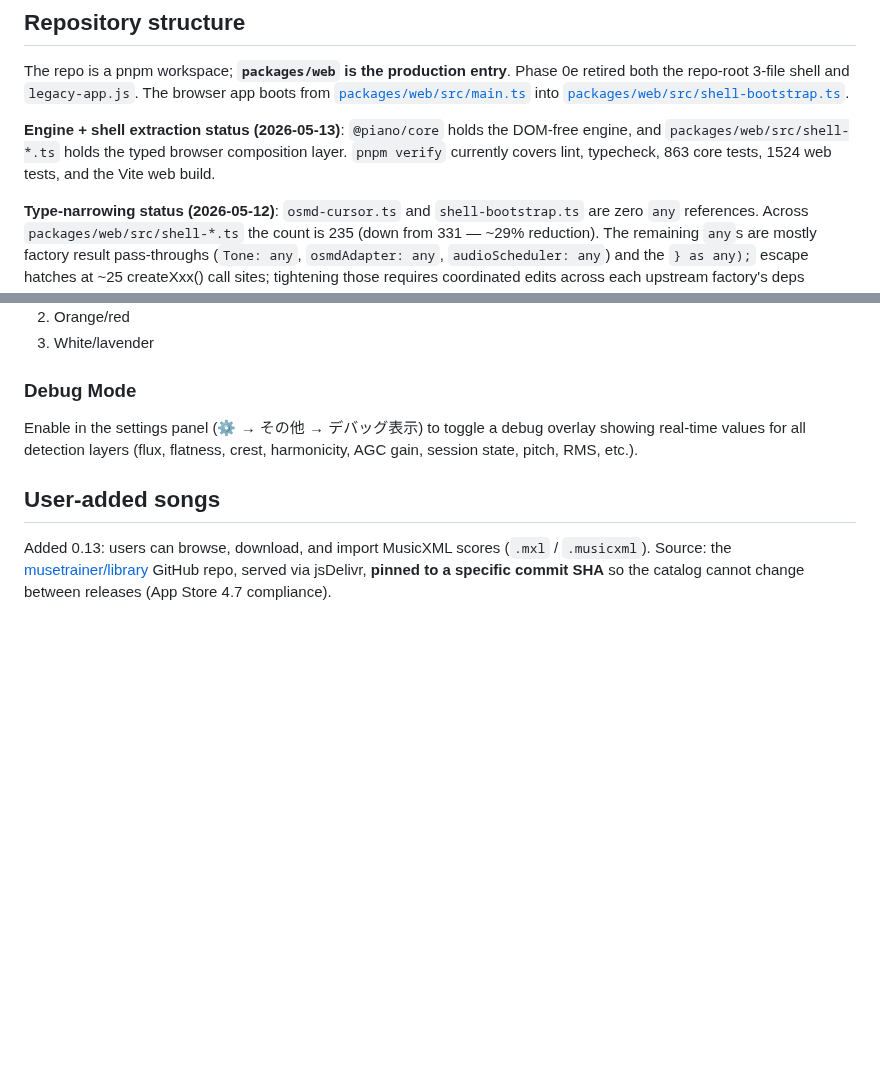
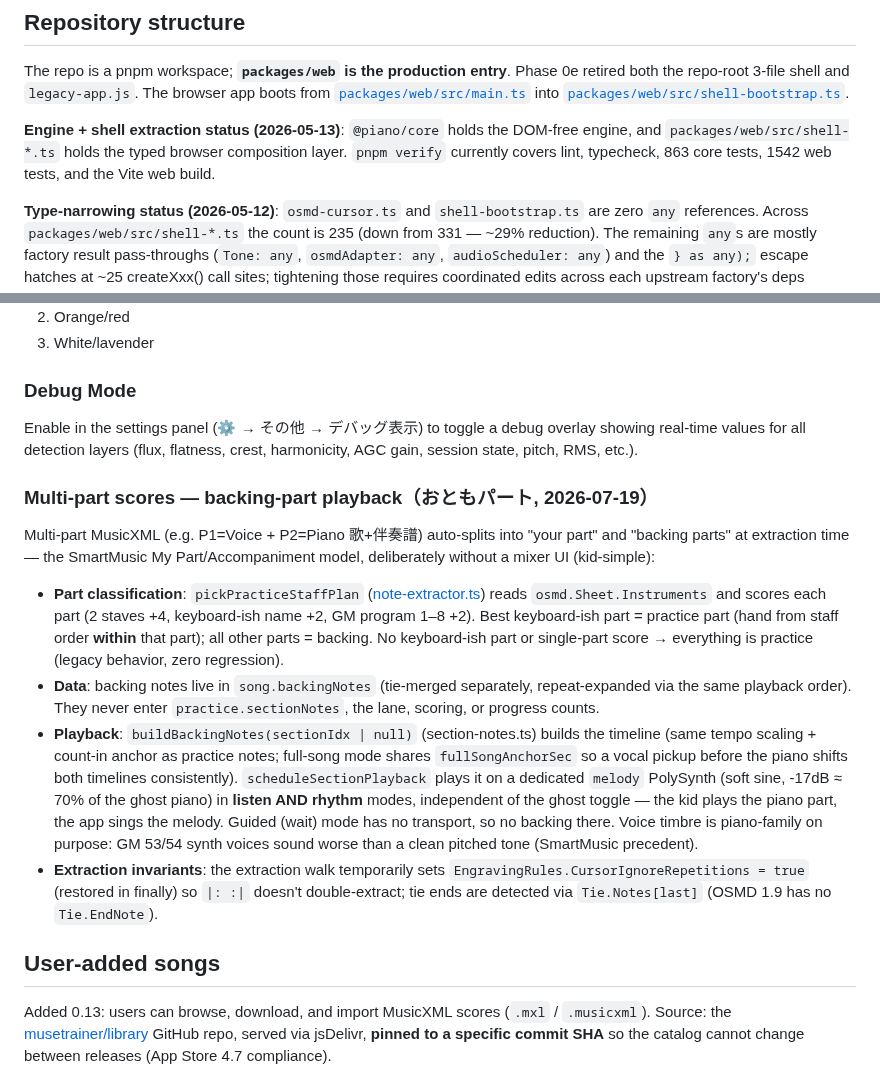
Before and after one commit to atariryuma/PianoVisualizer, a Markdown page: CLAUDE.md, 2 parts joined by grey strips. Drawn GitHub-style; blank space fills up the shorter version.

```diff
--- a/CLAUDE.md
+++ b/CLAUDE.md
@@ -49,7 +49,7 @@ boots from [`packages/web/src/main.ts`](packages/web/src/main.ts) into
 **Engine + shell extraction status (2026-05-13)**: `@piano/core` holds the
 DOM-free engine, and `packages/web/src/shell-*.ts` holds the typed browser
 composition layer. `pnpm verify` currently covers lint, typecheck, 863 core
-tests, 1524 web tests, and the Vite web build.
+tests, 1542 web tests, and the Vite web build.
 
 **Type-narrowing status (2026-05-12)**: `osmd-cursor.ts` and
 `shell-bootstrap.ts` are zero `any` references. Across
@@ -544,6 +544,36 @@ Enable in the settings panel (⚙ → その他 → デバッグ表示) to toggl
 overlay showing real-time values for all detection layers (flux, flatness,
 crest, harmonicity, AGC gain, session state, pitch, RMS, etc.).
 
+### Multi-part scores — backing-part playback（おともパート, 2026-07-19）
+
+Multi-part MusicXML (e.g. P1=Voice + P2=Piano 歌+伴奏譜) auto-splits into "your
+part" and "backing parts" at extraction time — the SmartMusic My
+Part/Accompaniment model, deliberately without a mixer UI (kid-simple):
+
+- **Part classification**: `pickPracticeStaffPlan`
+  ([note-extractor.ts](packages/web/src/note-extractor.ts)) reads
+  `osmd.Sheet.Instruments` and scores each part (2 staves +4, keyboard-ish name
+  +2, GM program 1–8 +2). Best keyboard-ish part = practice part (hand from
+  staff order **within** that part); all other parts = backing. No keyboard-ish
+  part or single-part score → everything is practice (legacy behavior, zero
+  regression).
+- **Data**: backing notes live in `song.backingNotes` (tie-merged separately,
+  repeat-expanded via the same playback order). They never enter
+  `practice.sectionNotes`, the lane, scoring, or progress counts.
+- **Playback**: `buildBackingNotes(sectionIdx | null)` (section-notes.ts) builds
+  the timeline (same tempo scaling + count-in anchor as practice notes;
+  full-song mode shares `fullSongAnchorSec` so a vocal pickup before the piano
+  shifts both timelines consistently). `scheduleSectionPlayback` plays it on a
+  dedicated `melody` PolySynth (soft sine, -17dB ≈ 70% of the ghost piano) in
+  **listen AND rhythm** modes, independent of the ghost toggle — the kid plays
+  the piano part, the app sings the melody. Guided (wait) mode has no transport,
+  so no backing there. Voice timbre is piano-family on purpose: GM 53/54 synth
+  voices sound worse than a clean pitched tone (SmartMusic precedent).
+- **Extraction invariants**: the extraction walk temporarily sets
+  `EngravingRules.CursorIgnoreRepetitions = true` (restored in finally) so
+  `|: :|` doesn't double-extract; tie ends are detected via `Tie.Notes[last]`
+  (OSMD 1.9 has no `Tie.EndNote`).
+
 ## User-added songs
 
 Added 0.13: users can browse, download, and import MusicXML scores (`.mxl` /
```
Also changed, not shown: NEXT.md (+30 -3 lines), docs/REVIEW-2026-07-19.md (added, +263 -0 lines).
